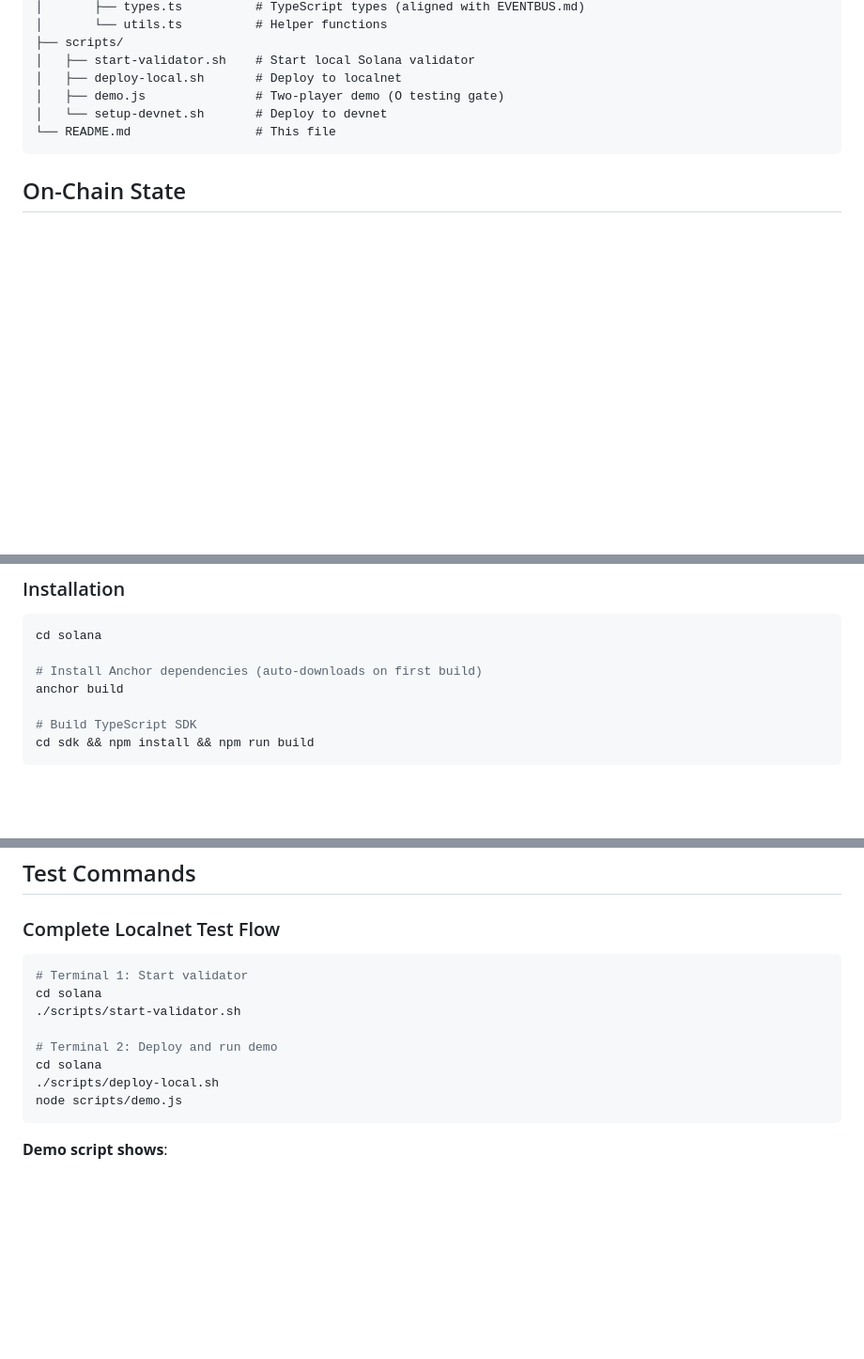
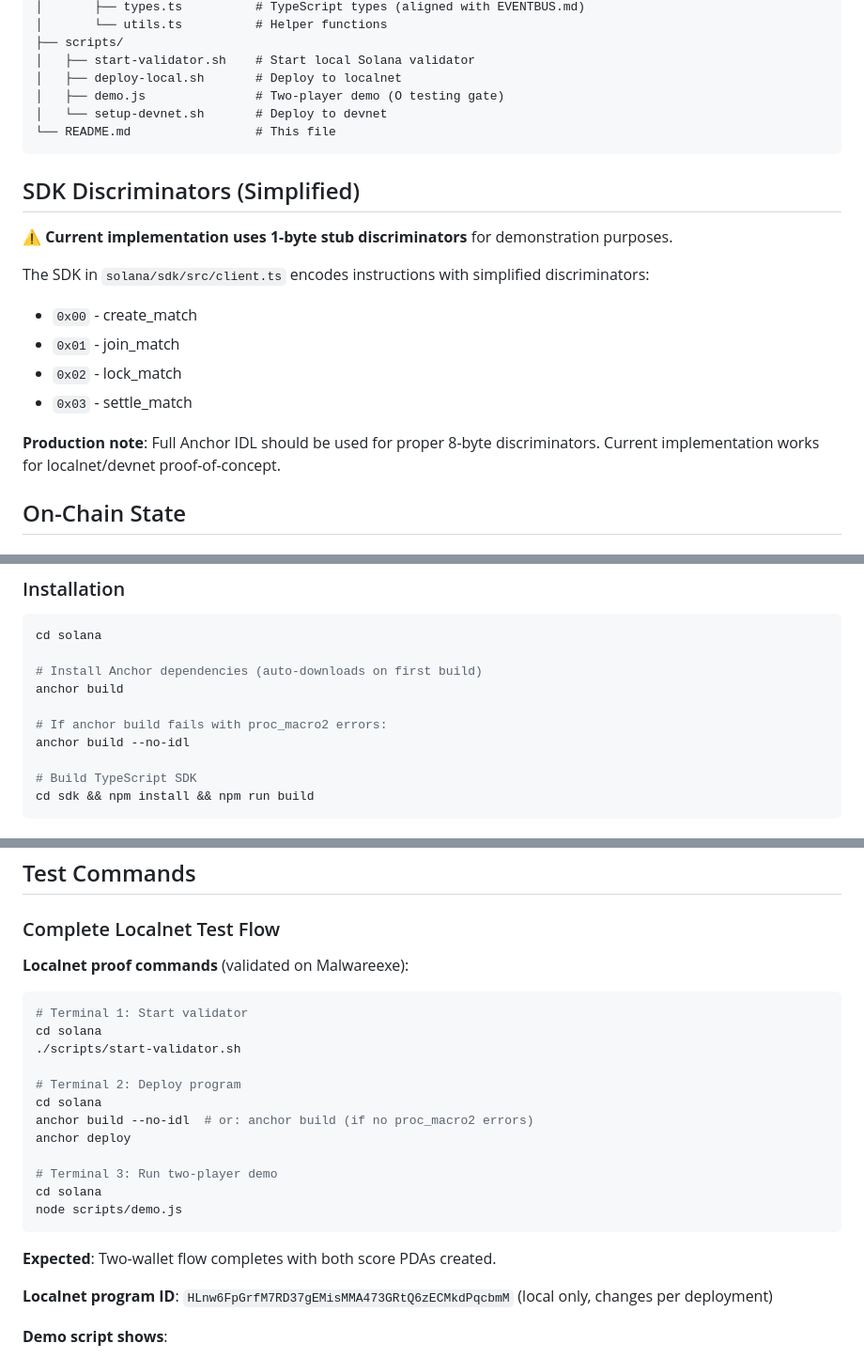
Before and after one commit to marvelus-tech/telegraph-duel, a Markdown page: solana/README.md, 3 parts joined by grey strips. Shown at 94% size. GitHub-like rendering; blank space fills up the shorter version.

````diff
--- a/solana/README.md
+++ b/solana/README.md
@@ -74,6 +74,18 @@ solana/
 └── README.md                 # This file
 ```
 
+## SDK Discriminators (Simplified)
+
+⚠️ **Current implementation uses 1-byte stub discriminators** for demonstration purposes.
+
+The SDK in `solana/sdk/src/client.ts` encodes instructions with simplified discriminators:
+- `0x00` - create_match
+- `0x01` - join_match
+- `0x02` - lock_match
+- `0x03` - settle_match
+
+**Production note**: Full Anchor IDL should be used for proper 8-byte discriminators. Current implementation works for localnet/devnet proof-of-concept.
+
 ## On-Chain State
 
 ### MatchAccount PDA
@@ -148,6 +160,9 @@ cd solana
 
 # Install Anchor dependencies (auto-downloads on first build)
 anchor build
+
+# If anchor build fails with proc_macro2 errors:
+anchor build --no-idl
 
 # Build TypeScript SDK
 cd sdk && npm install && npm run build
@@ -368,16 +383,26 @@ Before considering this implementation complete, verify:
 
 ### Complete Localnet Test Flow
 
+**Localnet proof commands** (validated on Malwareexe):
+
 ```bash
 # Terminal 1: Start validator
 cd solana
 ./scripts/start-validator.sh
 
-# Terminal 2: Deploy and run demo
+# Terminal 2: Deploy program
 cd solana
-./scripts/deploy-local.sh
+anchor build --no-idl  # or: anchor build (if no proc_macro2 errors)
+anchor deploy
+
+# Terminal 3: Run two-player demo
+cd solana
 node scripts/demo.js
 ```
+
+**Expected**: Two-wallet flow completes with both score PDAs created.
+
+**Localnet program ID**: `HLnw6FpGrfM7RD37gEMisMMA473GRtQ6zECMkdPqcbmM` (local only, changes per deployment)
 
 **Demo script shows**:
 - ✅ Two distinct wallets (player1, player2)
````
Also changed, not shown: solana/docs/MATCH_END_SCORE_PDA.md (added, +309 -0 lines).
